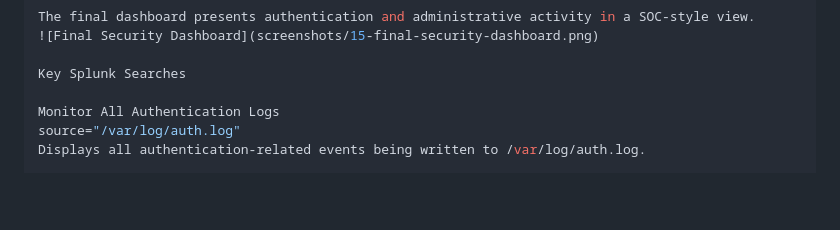
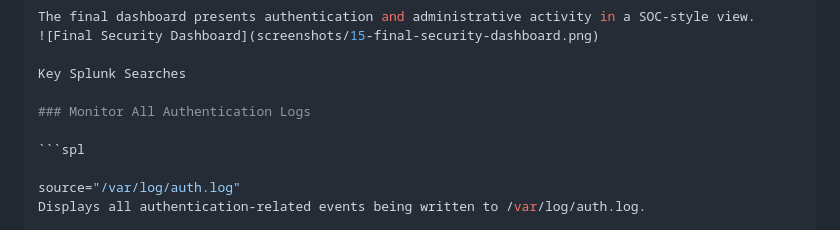
Before and after one commit to devinlaws50-wq/cyber-notes, a Markdown page: week-12-splunk-siem-log-analysis/README.md, the part around one of its changes. Drawn GitHub-style; blank space fills up the shorter version.

Commit message:
Fix code blocks and image rendering (final)

````diff
--- a/week-12-splunk-siem-log-analysis/README.md
+++ b/week-12-splunk-siem-log-analysis/README.md
@@ -207,7 +209,10 @@ The final dashboard presents authentication and administrative activity in a SOC
 
 Key Splunk Searches
 
-Monitor All Authentication Logs
+### Monitor All Authentication Logs
+
+```spl
+
 source="/var/log/auth.log"
 Displays all authentication-related events being written to /var/log/auth.log.
 
````
Also changed, not shown: other parts of week-12-splunk-siem-log-analysis/README.md (+2 -0 lines).
